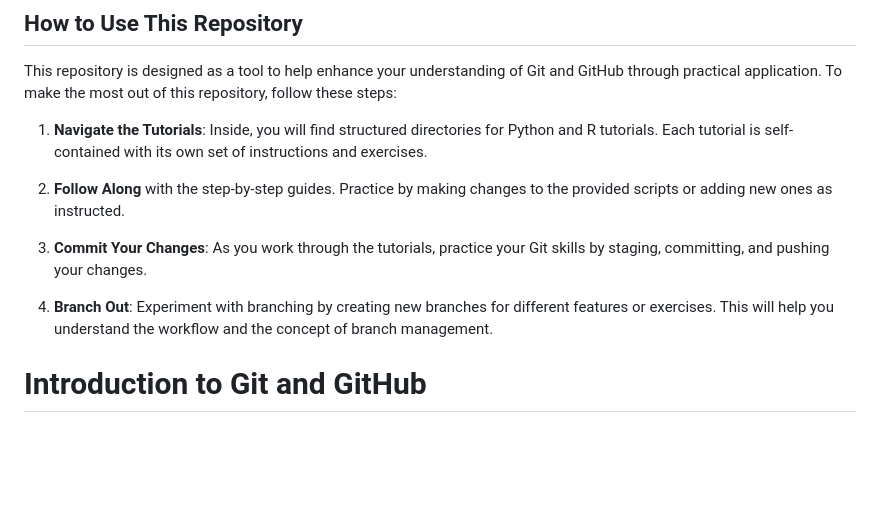
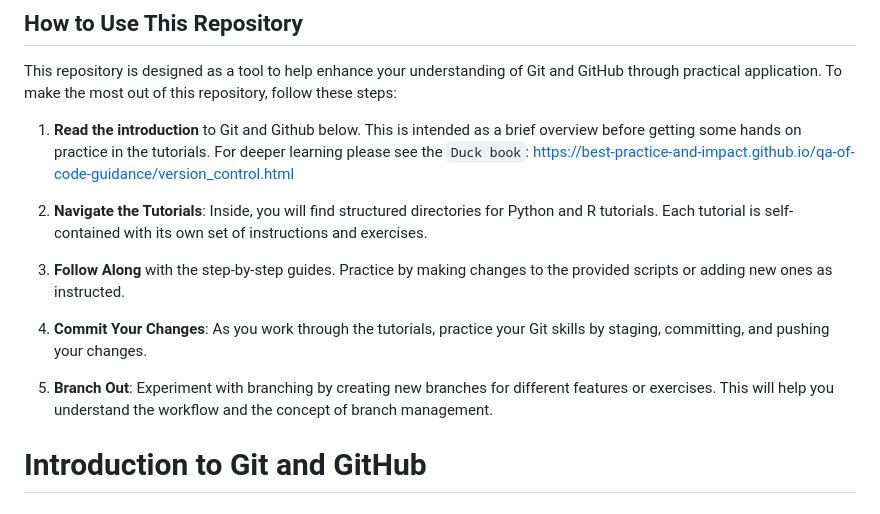
Before and after one commit to Ellie-Brakoniecki/Git-and-GitHub-tutorial, a Markdown page: README.md, the part around the change. Rendered like a GitHub page; blank space fills up the shorter version.

```diff
--- a/README.md
+++ b/README.md
@@ -6,13 +6,16 @@ Welcome to this repository dedicated to practicing and understanding Git and Git
 
 This repository is designed as a tool to help enhance your understanding of Git and GitHub through practical application. To make the most out of this repository, follow these steps:
 
-1. **Navigate the Tutorials**: Inside, you will find structured directories for Python and R tutorials. Each tutorial is self-contained with its own set of instructions and exercises.
+1. **Read the introduction** to Git and Github below. This is intended as a brief overview before getting some hands on practice in the tutorials. For deeper learning please see the `Duck book`:
+ https://best-practice-and-impact.github.io/qa-of-code-guidance/version_control.html
 
-2. **Follow Along** with the step-by-step guides. Practice by making changes to the provided scripts or adding new ones as instructed.
+2. **Navigate the Tutorials**: Inside, you will find structured directories for Python and R tutorials. Each tutorial is self-contained with its own set of instructions and exercises.
 
-3. **Commit Your Changes**: As you work through the tutorials, practice your Git skills by staging, committing, and pushing your changes.
+3. **Follow Along** with the step-by-step guides. Practice by making changes to the provided scripts or adding new ones as instructed.
 
-4. **Branch Out**: Experiment with branching by creating new branches for different features or exercises. This will help you understand the workflow and the concept of branch management.
+4. **Commit Your Changes**: As you work through the tutorials, practice your Git skills by staging, committing, and pushing your changes.
+
+5. **Branch Out**: Experiment with branching by creating new branches for different features or exercises. This will help you understand the workflow and the concept of branch management.
 
 
 # Introduction to Git and GitHub
```
